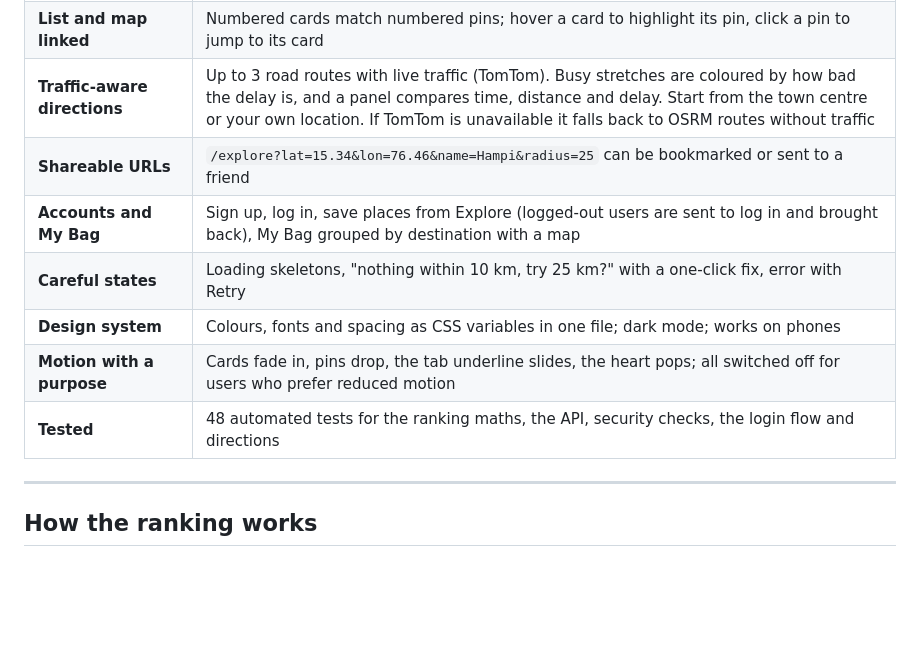
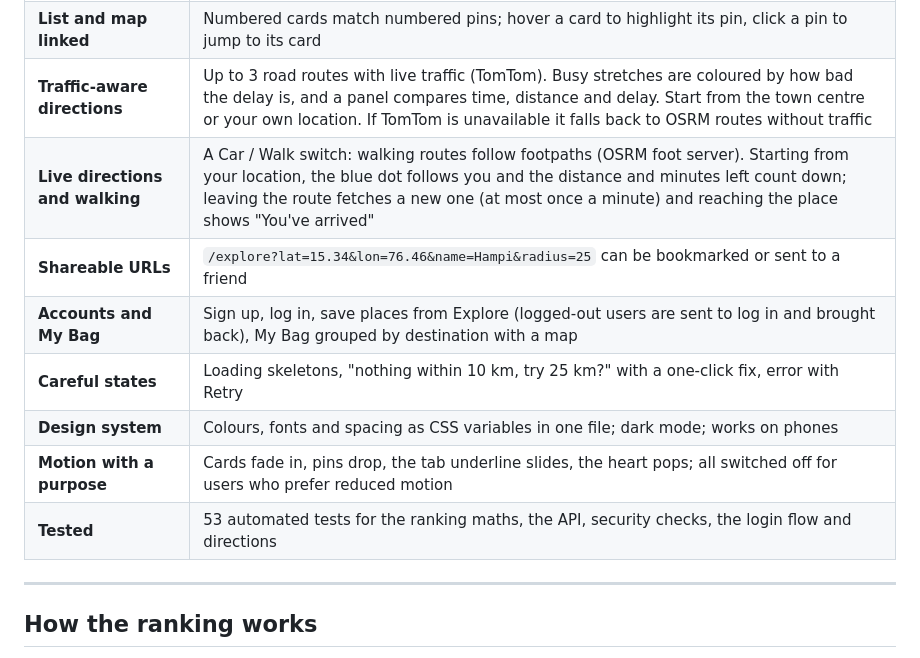
Before and after one commit to tanmay-005/ai-travel-recommendation-system, a Markdown page: README.md, the part around one of its changes. GitHub-like rendering; blank space fills up the shorter version.

```diff
--- a/README.md
+++ b/README.md
@@ -28,12 +28,13 @@ works without it.
 | **Small towns still work** | If a list has fewer than 5 places, the server asks OpenStreetMap (Overpass) live, in parallel, and caches the answer for 6 hours |
 | **List and map linked** | Numbered cards match numbered pins; hover a card to highlight its pin, click a pin to jump to its card |
 | **Traffic-aware directions** | Up to 3 road routes with live traffic (TomTom). Busy stretches are coloured by how bad the delay is, and a panel compares time, distance and delay. Start from the town centre or your own location. If TomTom is unavailable it falls back to OSRM routes without traffic |
+| **Live directions and walking** | A Car / Walk switch: walking routes follow footpaths (OSRM foot server). Starting from your location, the blue dot follows you and the distance and minutes left count down; leaving the route fetches a new one (at most once a minute) and reaching the place shows "You've arrived" |
 | **Shareable URLs** | `/explore?lat=15.34&lon=76.46&name=Hampi&radius=25` can be bookmarked or sent to a friend |
 | **Accounts and My Bag** | Sign up, log in, save places from Explore (logged-out users are sent to log in and brought back), My Bag grouped by destination with a map |
 | **Careful states** | Loading skeletons, "nothing within 10 km, try 25 km?" with a one-click fix, error with Retry |
 | **Design system** | Colours, fonts and spacing as CSS variables in one file; dark mode; works on phones |
 | **Motion with a purpose** | Cards fade in, pins drop, the tab underline slides, the heart pops; all switched off for users who prefer reduced motion |
-| **Tested** | 48 automated tests for the ranking maths, the API, security checks, the login flow and directions |
+| **Tested** | 53 automated tests for the ranking maths, the API, security checks, the login flow and directions |
 
 ---
 
```
Also changed, not shown: other parts of README.md (+6 -6 lines), docs/DEMO.md (+11 -4 lines).
